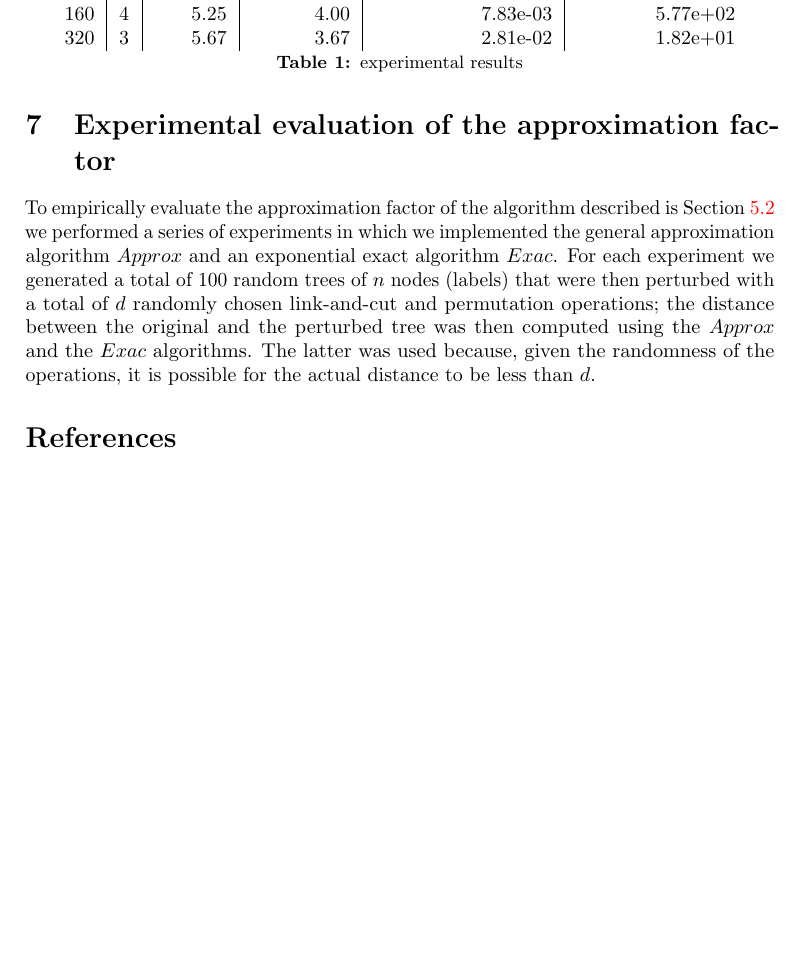
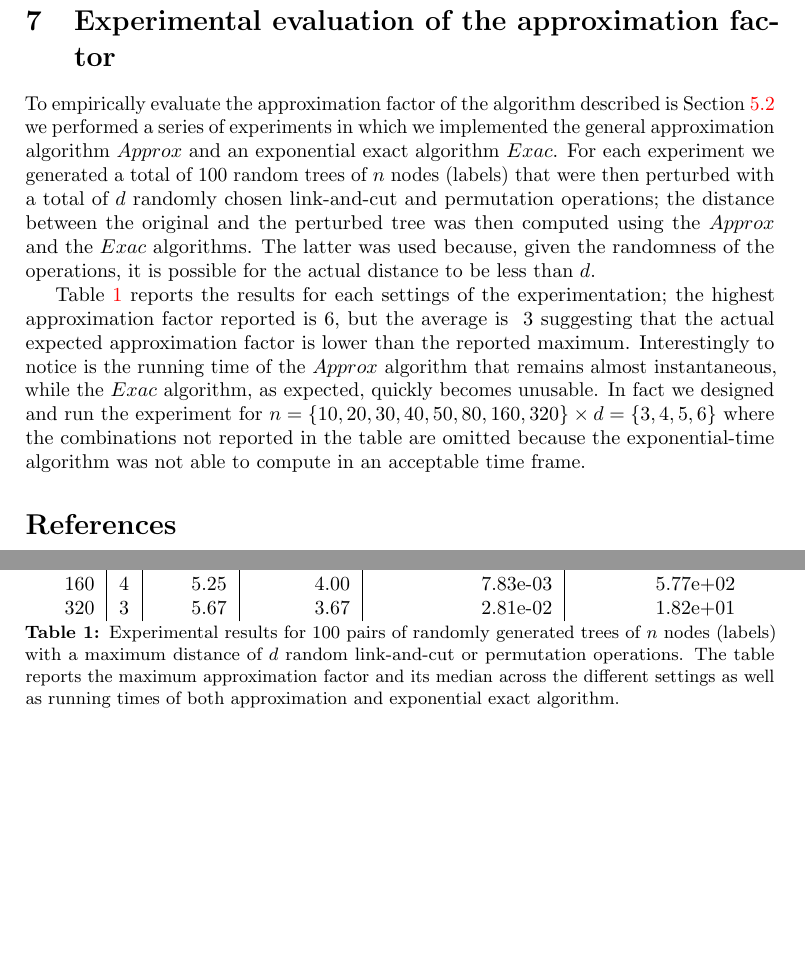
Before and after one commit to AlgoLab/Rearrangement-Distances, a LaTeX document (main.tex): part of page 23 of 27 before the commit and two parts of pages 23 and 24 of 27 after it, the two joined at a grey line, cut so that both start at the same text, the shorter picture padded with empty space. Compiled offline with pdfLaTeX.

Commit message:
update results for the experimental section

```diff
--- a/main.tex
+++ b/main.tex
@@ -1554,6 +1554,19 @@ the $Approx$ and the $Exac$ algorithms.
 The latter was used because, given the randomness of the operations,
 it is possible for the actual distance to be less than $d$.
 
+Table~\ref{table:experiments} reports the results for each settings
+of the experimentation; the highest approximation factor reported
+is 6, but the average is ~3 suggesting that the actual
+expected approximation factor is lower than the reported maximum.
+Interestingly to notice is the running time of the $Approx$ algorithm
+that remains almost instantaneous, while the $Exac$ algorithm,
+as expected, quickly becomes unusable.
+In fact we designed and run the experiment for
+$n=\{10,20,30,40,50,80,160,320\} \times d=\{3,4,5,6\}$
+where the combinations not reported in the table are
+omitted because the exponential-time algorithm
+was not able to compute in an acceptable time frame.
+
 \begin{table}[]
 \centering
 \begin{tabular}{ l|l|r|r|r|r }
@@ -1582,7 +1595,12 @@ it is possible for the actual distance to be less than $d$.
 	160 & 4 & 5.25 & 4.00 & 7.83e-03 & 5.77e+02 \\
 	320 & 3 & 5.67 & 3.67 & 2.81e-02 & 1.82e+01 \\
 \end{tabular}
-\caption{experimental results}
+\caption{Experimental results for 100 pairs of randomly generated trees of $n$ nodes (labels)
+with a maximum distance of $d$ random link-and-cut or permutation operations.
+The table reports the maximum approximation factor and its median
+across the different settings as well as running times of both approximation and exponential
+exact algorithm.}
+\label{table:experiments}
 \end{table}
 
 \bibliographystyle{plain}
```
